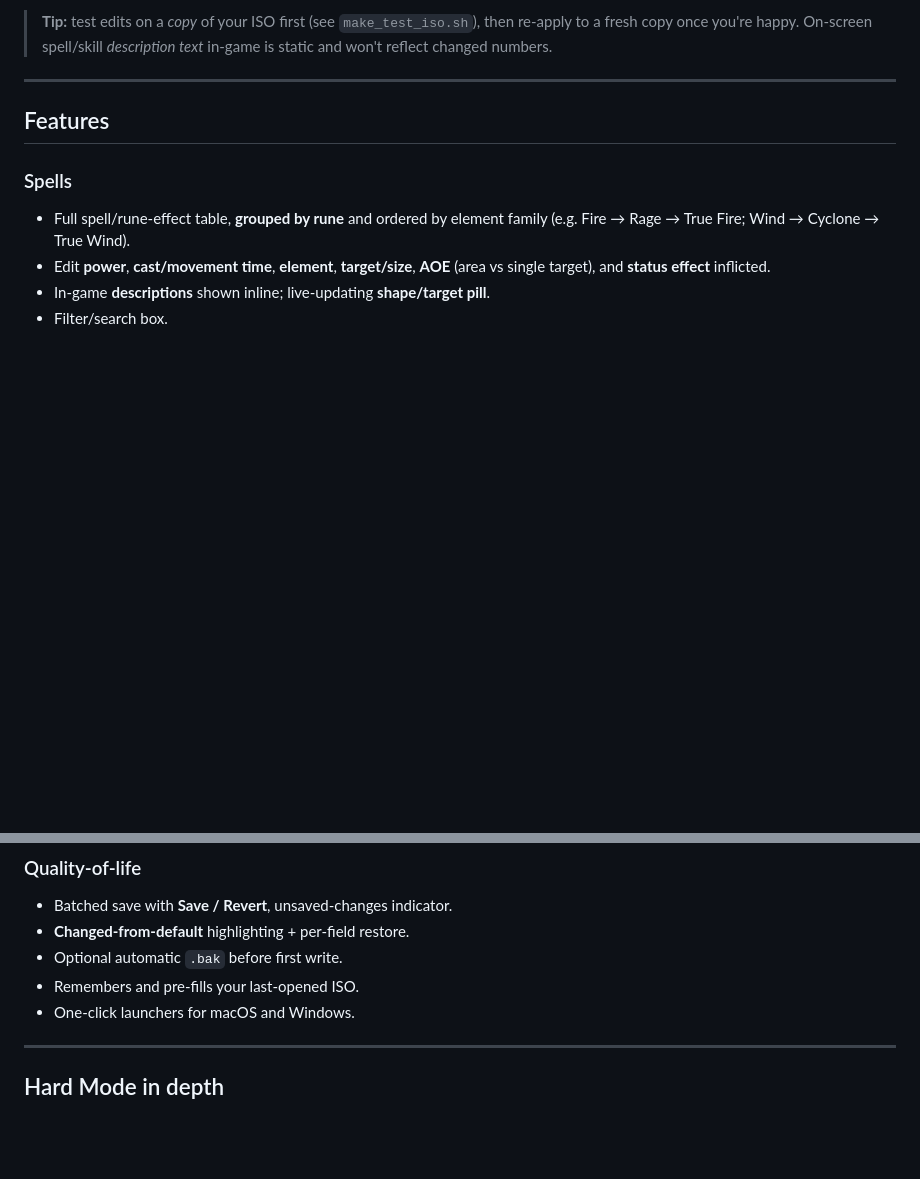
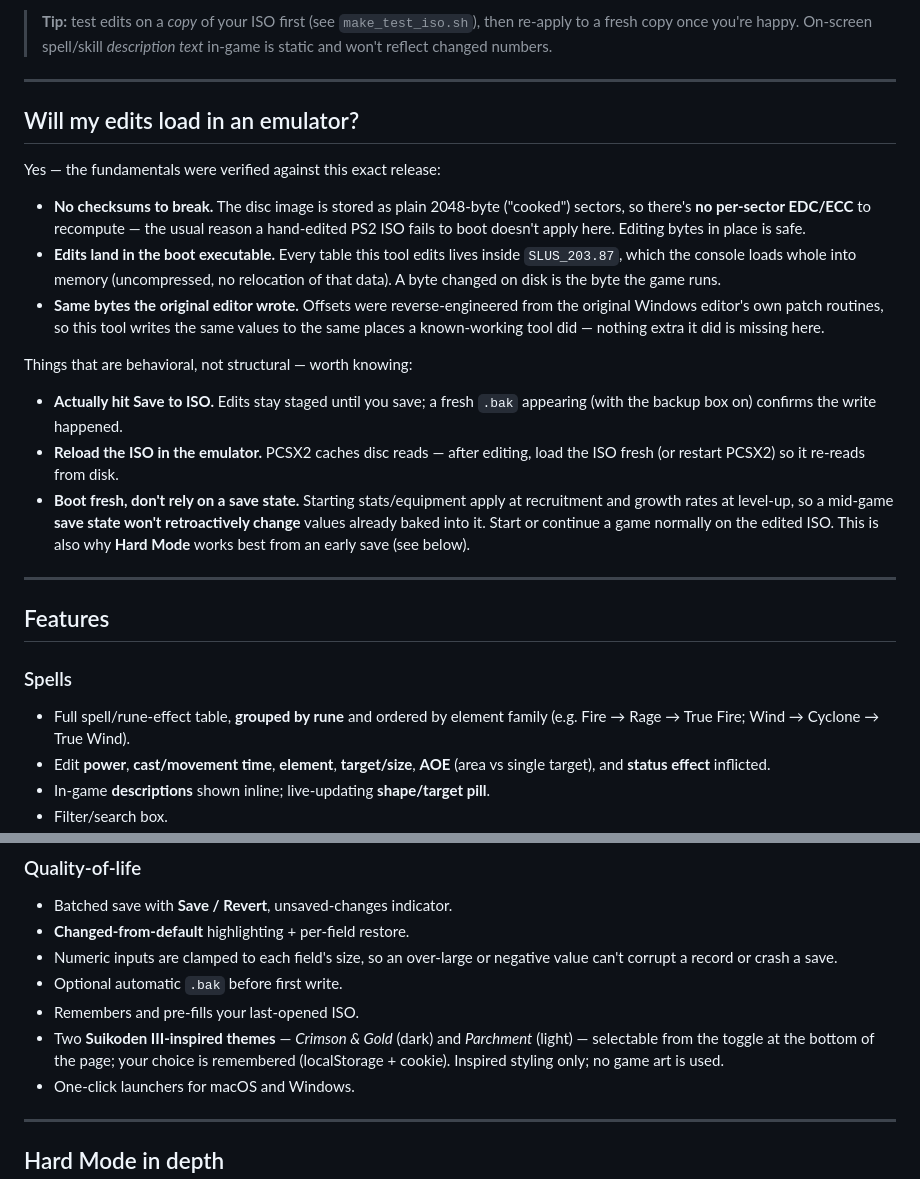
Before and after one commit to TheSparda/Suikoden-3-Editor, a Markdown page: README.md, 2 parts joined by grey strips. Drawn GitHub-style; blank space fills up the shorter version.

Commit message:
README: add emulator-loading section + document themes and input clamping
- New 'Will my edits load in an emulator?' section: cooked 2048-byte sectors (no
  EDC/ECC), edits land in the SLUS boot ELF, same bytes the original editor wrote,
  plus the behavioral gotchas (Save, PCSX2 cache reload, boot-fresh vs save state).
- Quality-of-life: document the two Suikoden III-inspired themes + toggle and the
  new numeric input clamping.

```diff
--- a/README.md
+++ b/README.md
@@ -120,6 +120,34 @@ header) so it doesn't try to reopen a missing file.
 
 ---
 
+## Will my edits load in an emulator?
+
+Yes — the fundamentals were verified against this exact release:
+
+- **No checksums to break.** The disc image is stored as plain 2048-byte ("cooked")
+  sectors, so there's **no per-sector EDC/ECC** to recompute — the usual reason a
+  hand-edited PS2 ISO fails to boot doesn't apply here. Editing bytes in place is safe.
+- **Edits land in the boot executable.** Every table this tool edits lives inside
+  `SLUS_203.87`, which the console loads whole into memory (uncompressed, no
+  relocation of that data). A byte changed on disk is the byte the game runs.
+- **Same bytes the original editor wrote.** Offsets were reverse-engineered from the
+  original Windows editor's own patch routines, so this tool writes the same values
+  to the same places a known-working tool did — nothing extra it did is missing here.
+
+Things that are behavioral, not structural — worth knowing:
+
+- **Actually hit Save to ISO.** Edits stay staged until you save; a fresh `.bak`
+  appearing (with the backup box on) confirms the write happened.
+- **Reload the ISO in the emulator.** PCSX2 caches disc reads — after editing, load
+  the ISO fresh (or restart PCSX2) so it re-reads from disk.
+- **Boot fresh, don't rely on a save state.** Starting stats/equipment apply at
+  recruitment and growth rates at level-up, so a mid-game **save state won't
+  retroactively change** values already baked into it. Start or continue a game
+  normally on the edited ISO. This is also why **Hard Mode** works best from an
+  early save (see below).
+
+---
+
 ## Features
 
 ### Spells
@@ -184,8 +212,13 @@ header) so it doesn't try to reopen a missing file.
 ### Quality-of-life
 - Batched save with **Save / Revert**, unsaved-changes indicator.
 - **Changed-from-default** highlighting + per-field restore.
+- Numeric inputs are clamped to each field's size, so an over-large or negative
+  value can't corrupt a record or crash a save.
 - Optional automatic `.bak` before first write.
 - Remembers and pre-fills your last-opened ISO.
+- Two **Suikoden III-inspired themes** — *Crimson & Gold* (dark) and *Parchment*
+  (light) — selectable from the toggle at the bottom of the page; your choice is
+  remembered (localStorage + cookie). Inspired styling only; no game art is used.
 - One-click launchers for macOS and Windows.
 
 ---
```
